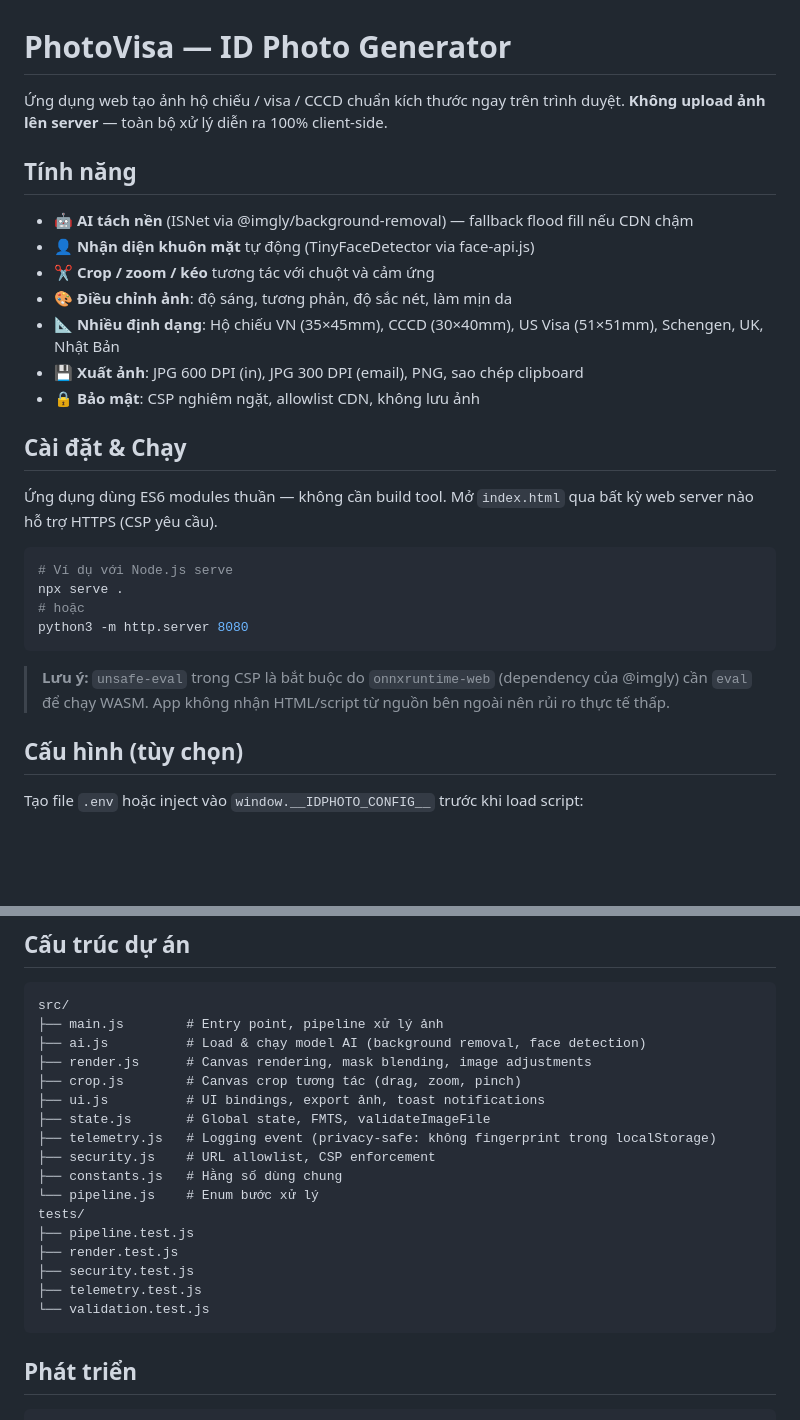
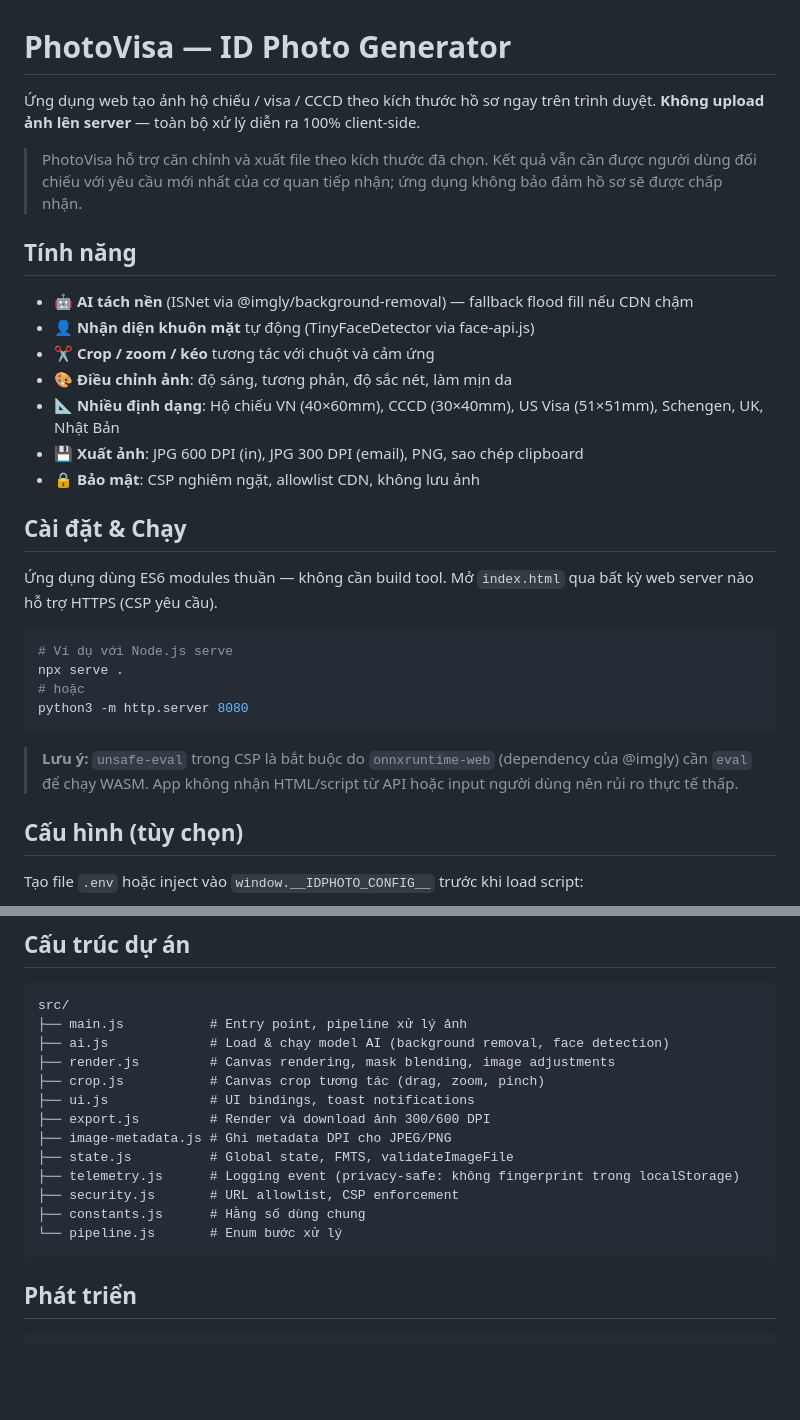
Before and after one commit to ndlong78/idphoto, a Markdown page: README.md, 2 parts joined by grey strips. GitHub-like rendering; blank space fills up the shorter version.

Commit message:
Document correct Vietnam passport size

````diff
--- a/README.md
+++ b/README.md
@@ -1,6 +1,8 @@
 # PhotoVisa — ID Photo Generator
 
-Ứng dụng web tạo ảnh hộ chiếu / visa / CCCD chuẩn kích thước ngay trên trình duyệt. **Không upload ảnh lên server** — toàn bộ xử lý diễn ra 100% client-side.
+Ứng dụng web tạo ảnh hộ chiếu / visa / CCCD theo kích thước hồ sơ ngay trên trình duyệt. **Không upload ảnh lên server** — toàn bộ xử lý diễn ra 100% client-side.
+
+> PhotoVisa hỗ trợ căn chỉnh và xuất file theo kích thước đã chọn. Kết quả vẫn cần được người dùng đối chiếu với yêu cầu mới nhất của cơ quan tiếp nhận; ứng dụng không bảo đảm hồ sơ sẽ được chấp nhận.
 
 ## Tính năng
 
@@ -8,7 +10,7 @@
 - 👤 **Nhận diện khuôn mặt** tự động (TinyFaceDetector via face-api.js)
 - ✂️ **Crop / zoom / kéo** tương tác với chuột và cảm ứng
 - 🎨 **Điều chỉnh ảnh**: độ sáng, tương phản, độ sắc nét, làm mịn da
-- 📐 **Nhiều định dạng**: Hộ chiếu VN (35×45mm), CCCD (30×40mm), US Visa (51×51mm), Schengen, UK, Nhật Bản
+- 📐 **Nhiều định dạng**: Hộ chiếu VN (40×60mm), CCCD (30×40mm), US Visa (51×51mm), Schengen, UK, Nhật Bản
 - 💾 **Xuất ảnh**: JPG 600 DPI (in), JPG 300 DPI (email), PNG, sao chép clipboard
 - 🔒 **Bảo mật**: CSP nghiêm ngặt, allowlist CDN, không lưu ảnh
 
@@ -24,7 +26,7 @@ python3 -m http.server 8080
 ```
 
 > **Lưu ý:** `unsafe-eval` trong CSP là bắt buộc do `onnxruntime-web` (dependency của @imgly)
-> cần `eval` để chạy WASM. App không nhận HTML/script từ nguồn bên ngoài nên rủi ro thực tế thấp.
+> cần `eval` để chạy WASM. App không nhận HTML/script từ API hoặc input người dùng nên rủi ro thực tế thấp.
 
 ## Cấu hình (tùy chọn)
 
@@ -48,22 +50,18 @@ Tham khảo `.env.example` để biết thêm chi tiết.
 
 ```
 src/
-├── main.js        # Entry point, pipeline xử lý ảnh
-├── ai.js          # Load & chạy model AI (background removal, face detection)
-├── render.js      # Canvas rendering, mask blending, image adjustments
-├── crop.js        # Canvas crop tương tác (drag, zoom, pinch)
-├── ui.js          # UI bindings, export ảnh, toast notifications
-├── state.js       # Global state, FMTS, validateImageFile
-├── telemetry.js   # Logging event (privacy-safe: không fingerprint trong localStorage)
-├── security.js    # URL allowlist, CSP enforcement
-├── constants.js   # Hằng số dùng chung
-└── pipeline.js    # Enum bước xử lý
-tests/
-├── pipeline.test.js
-├── render.test.js
-├── security.test.js
-├── telemetry.test.js
-└── validation.test.js
+├── main.js           # Entry point, pipeline xử lý ảnh
+├── ai.js             # Load & chạy model AI (background removal, face detection)
+├── render.js         # Canvas rendering, mask blending, image adjustments
+├── crop.js           # Canvas crop tương tác (drag, zoom, pinch)
+├── ui.js             # UI bindings, toast notifications
+├── export.js         # Render và download ảnh 300/600 DPI
+├── image-metadata.js # Ghi metadata DPI cho JPEG/PNG
+├── state.js          # Global state, FMTS, validateImageFile
+├── telemetry.js      # Logging event (privacy-safe: không fingerprint trong localStorage)
+├── security.js       # URL allowlist, CSP enforcement
+├── constants.js      # Hằng số dùng chung
+└── pipeline.js       # Enum bước xử lý
 ```
 
 ## Phát triển
````
